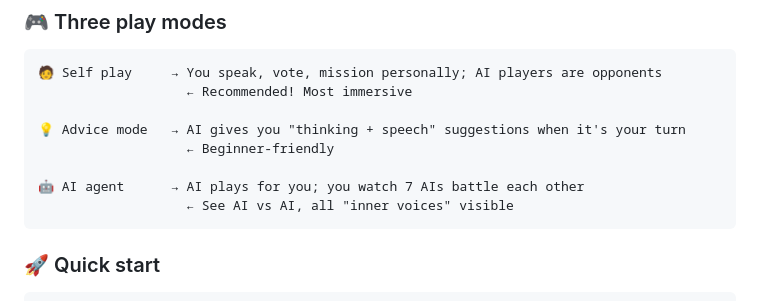
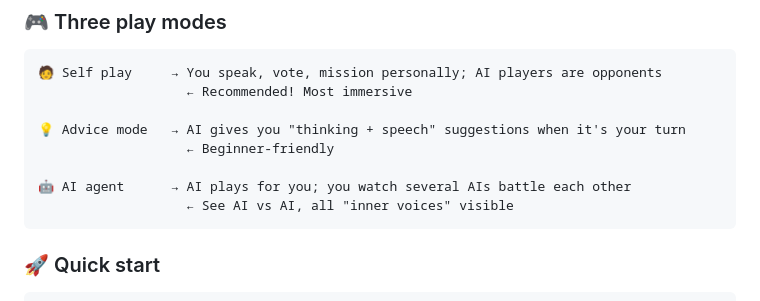
Before and after one commit to gyt1628999-cloud/avalon-game, a Markdown page: README.md, the part around the change. GitHub-like rendering.

````diff
--- a/README.md
+++ b/README.md
@@ -485,7 +485,7 @@ Not your usual "AI chatbot" — these AI players **actually act**:
 💡 Advice mode   → AI gives you "thinking + speech" suggestions when it's your turn
                    ← Beginner-friendly
 
-🤖 AI agent      → AI plays for you; you watch 7 AIs battle each other
+🤖 AI agent      → AI plays for you; you watch several AIs battle each other
                    ← See AI vs AI, all "inner voices" visible
 ```
 
````
